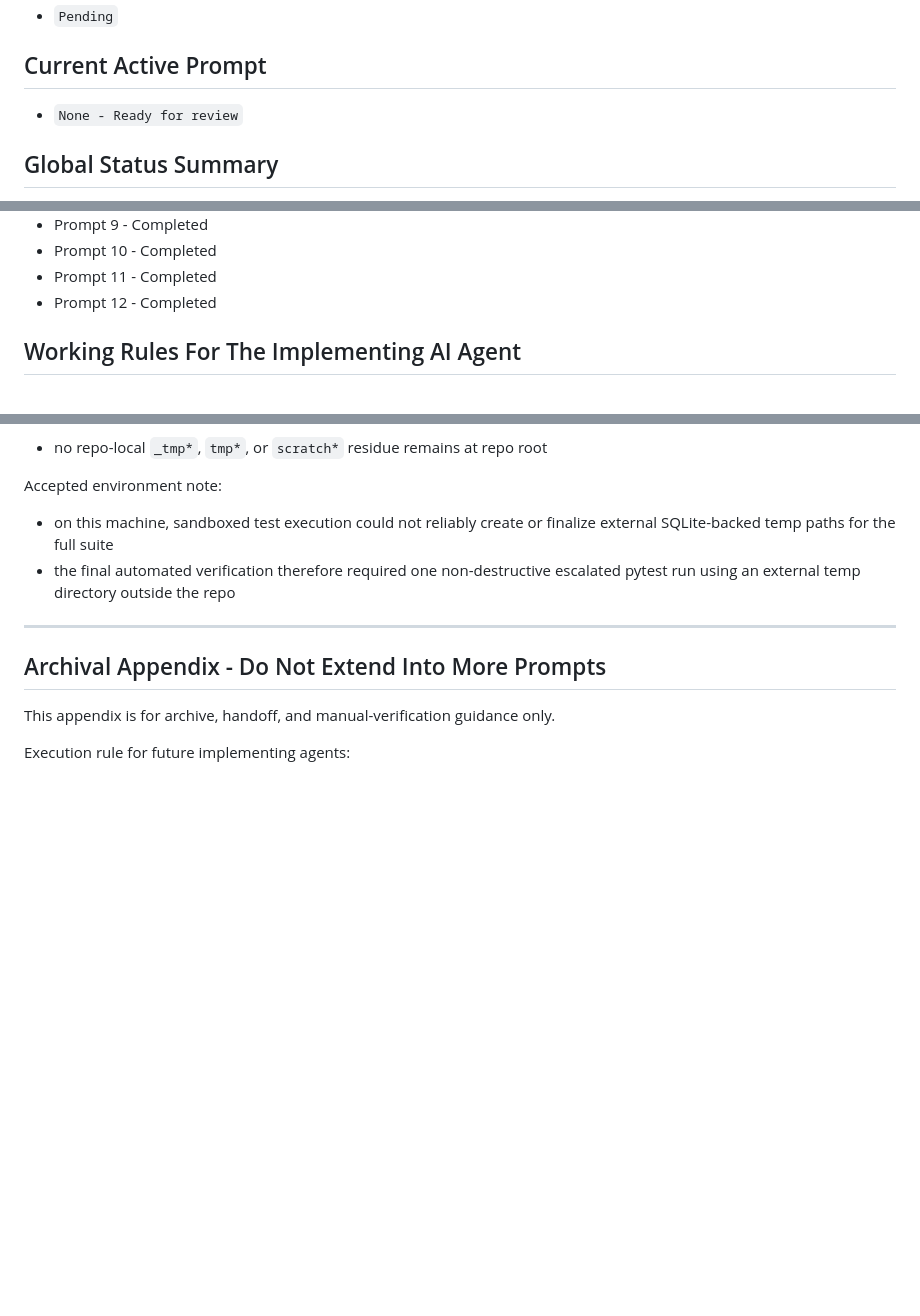
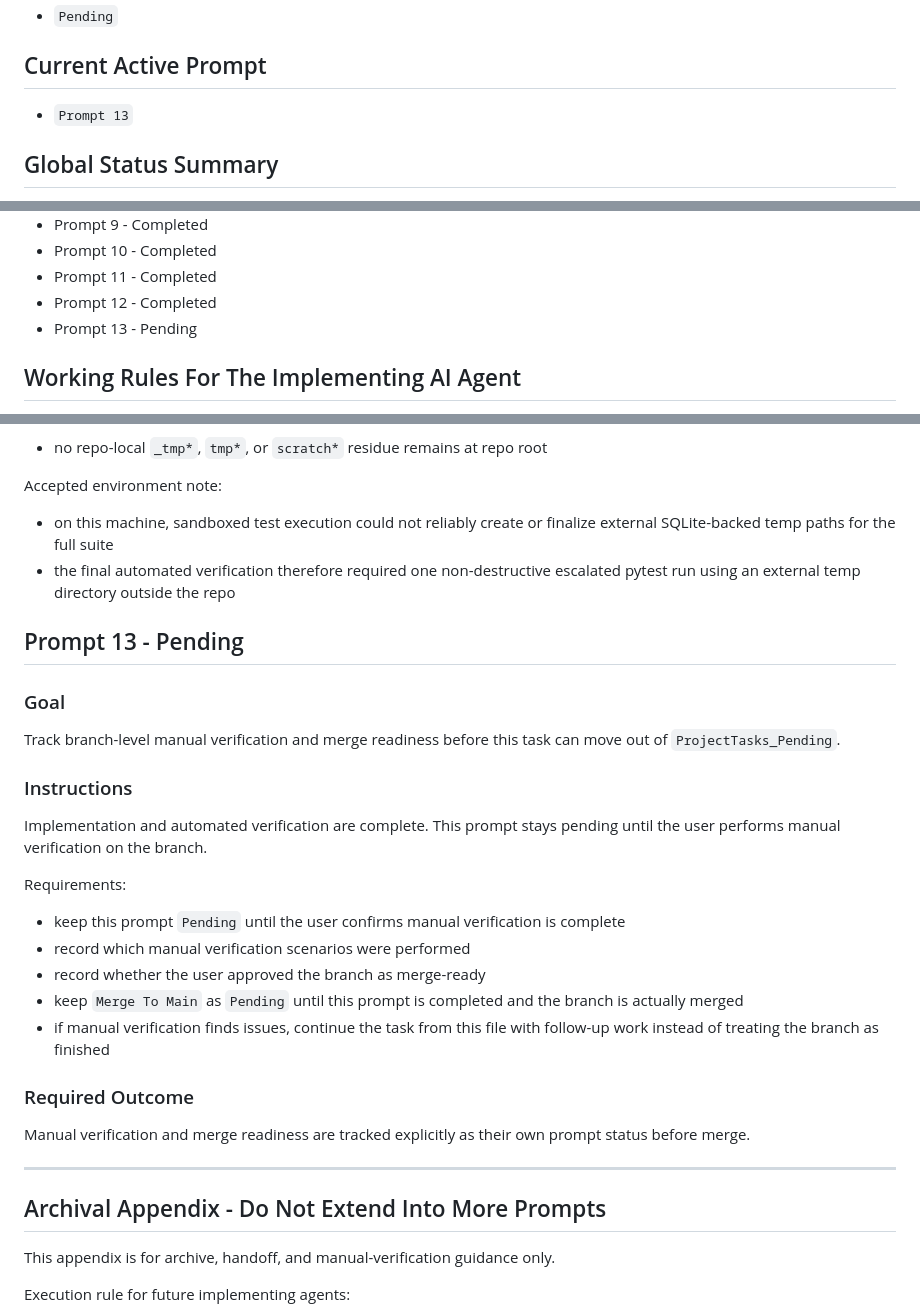
Before and after one commit to marjanjovanovski/clinic-ai-assistant, a Markdown page: clinic-ai-assistant docs/ProjectTasks_Pending/API - Slot Overlap Conflict Handling Proposal.md, 3 parts joined by grey strips. GitHub-like rendering; blank space fills up the shorter version.

Commit message:
docs(tasks): track manual verification as merge prompt

```diff
--- a/clinic-ai-assistant docs/ProjectTasks_Pending/API - Slot Overlap Conflict Handling Proposal.md
+++ b/clinic-ai-assistant docs/ProjectTasks_Pending/API - Slot Overlap Conflict Handling Proposal.md
@@ -42,7 +42,7 @@ Status values allowed in this document:
 
 ## Current Active Prompt
 
-- `None - Ready for review`
+- `Prompt 13`
 
 ## Global Status Summary
 
@@ -58,6 +58,7 @@ Status values allowed in this document:
 - Prompt 10 - Completed
 - Prompt 11 - Completed
 - Prompt 12 - Completed
+- Prompt 13 - Pending
 
 ## Working Rules For The Implementing AI Agent
 
@@ -1099,6 +1100,27 @@ Accepted environment note:
 - on this machine, sandboxed test execution could not reliably create or finalize external SQLite-backed temp paths for the full suite
 - the final automated verification therefore required one non-destructive escalated pytest run using an external temp directory outside the repo
 
+## Prompt 13 - Pending
+
+### Goal
+
+Track branch-level manual verification and merge readiness before this task can move out of `ProjectTasks_Pending`.
+
+### Instructions
+
+Implementation and automated verification are complete. This prompt stays pending until the user performs manual verification on the branch.
+
+Requirements:
+- keep this prompt `Pending` until the user confirms manual verification is complete
+- record which manual verification scenarios were performed
+- record whether the user approved the branch as merge-ready
+- keep `Merge To Main` as `Pending` until this prompt is completed and the branch is actually merged
+- if manual verification finds issues, continue the task from this file with follow-up work instead of treating the branch as finished
+
+### Required Outcome
+
+Manual verification and merge readiness are tracked explicitly as their own prompt status before merge.
+
 ---
 
 ## Archival Appendix - Do Not Extend Into More Prompts
```
Also changed, not shown: clinic-ai-assistant docs/ProjectTasks_Pending/API - Backend System Message Catalog.md (+22 -0 lines), clinic-ai-assistant docs/ProjectTasks_Pending/Feature_Implementation_Guide.md (+10 -3 lines).
